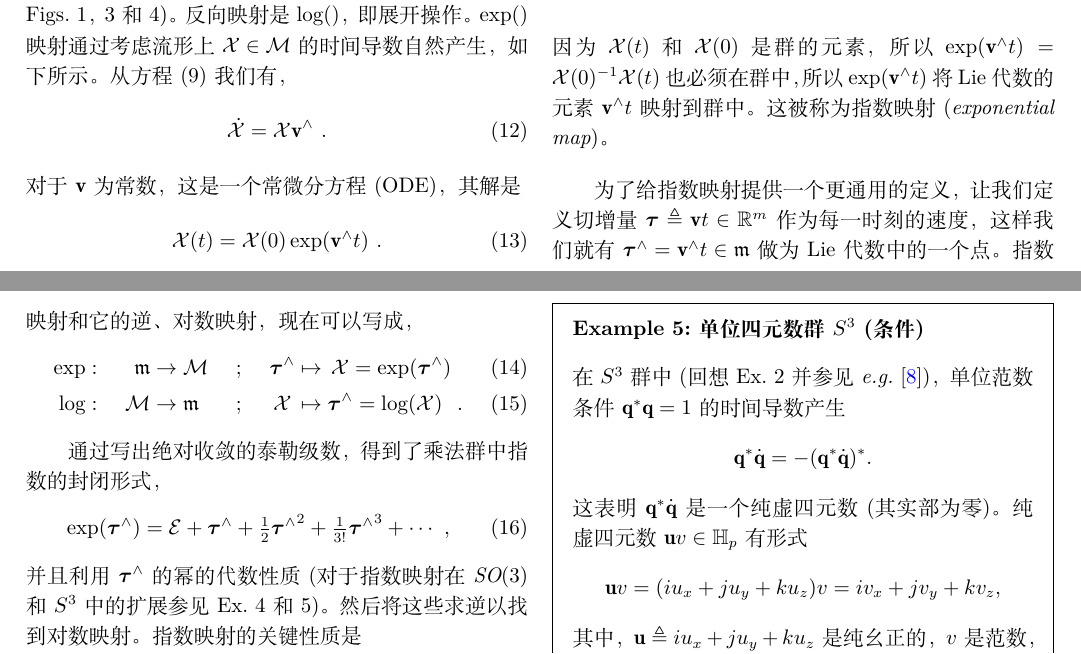
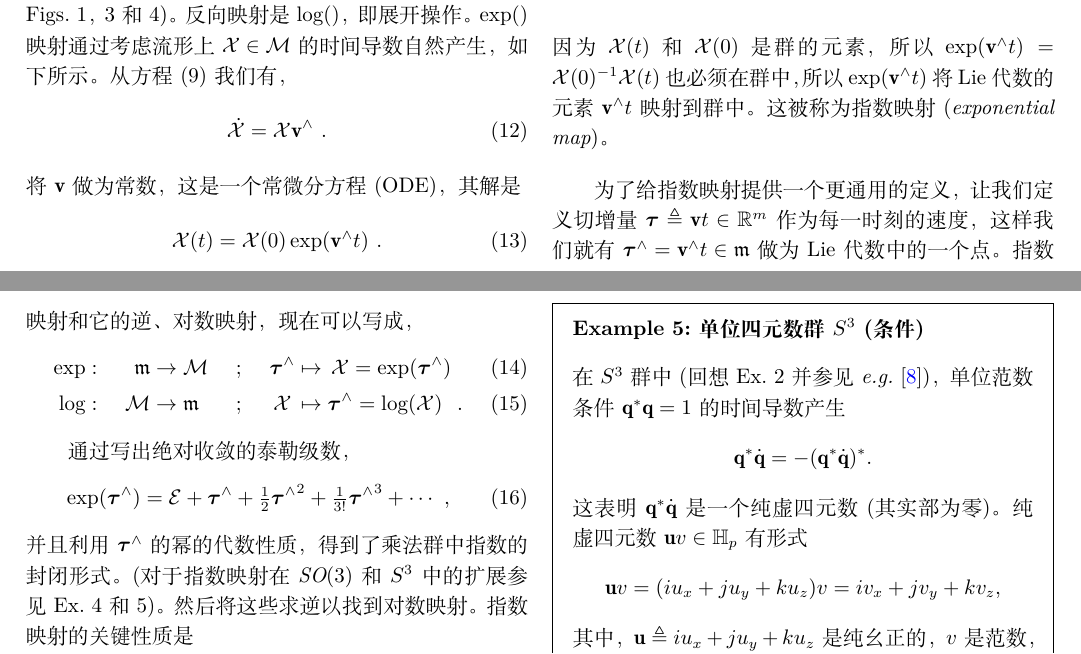
Before and after one commit to shuyong/study-notes-math, a LaTeX paper (kalman/ESKF/10/1812/micro_Lie_theory.tex, which reads kalman/ESKF/10/1812/manifolds.tex): two parts of pages 5 and 6 of 19, joined at a grey line, cut so that both start at the same text. Compiled offline with XeLaTeX; a missing font is replaced by an installed copy or a similar font; a LaTeX package or settings file that is missing is left out.

Commit message:
小修改。

```diff
--- a/kalman/ESKF/10/1812/manifolds.tex
+++ b/kalman/ESKF/10/1812/manifolds.tex
@@ -277,7 +277,7 @@ Lie代数的元素 $\bftau\hhat$ 具有非平凡结构(斜对称矩阵、虚数
 ~.
 \end{align}
 %
-对于 $\bfv$ 为常数，这是一个常微分方程(ODE)，其解是
+将 $\bfv$ 做为常数，这是一个常微分方程(ODE)，其解是
 %
 \begin{align}\label{equ:exp_at_X}
 \cX(t)  = \cX(0)\exp(\bfv\hhat t)
@@ -300,14 +300,15 @@ Lie代数的元素 $\bftau\hhat$ 具有非平凡结构(斜对称矩阵、虚数
 \end{align}
 
 
-通过写出绝对收敛的泰勒级数，得到了乘法群中指数的封闭形式，
+通过写出绝对收敛的泰勒级数，
 %
 \begin{align}
 \exp(\bftau\hhat)=\cE+\bftau\hhat+\tfrac12{\bftau\hhat}^2+\tfrac1{3!}{\bftau\hhat}^3+\cdots
 ~,
 \end{align}
 %
-并且利用 $\bftau\hhat$ 的幂的代数性质%
+并且利用 $\bftau\hhat$ 的幂的代数性质，%
+得到了乘法群中指数的封闭形式。
 \if \examples y (对于指数映射在 $\SO(3)$ 和 $S^3$ 中的扩展参见 Ex.~\ref{ex:SO3_exp} 和 \ref{ex:S3})。 \else. \fi
 然后将这些求逆以找到对数映射。
 %
```
Also changed, not shown: Lie/notes/02/lie-jacobian.pdf, kalman/ESKF/10/微型Lie理论.pdf, 1 other file.
